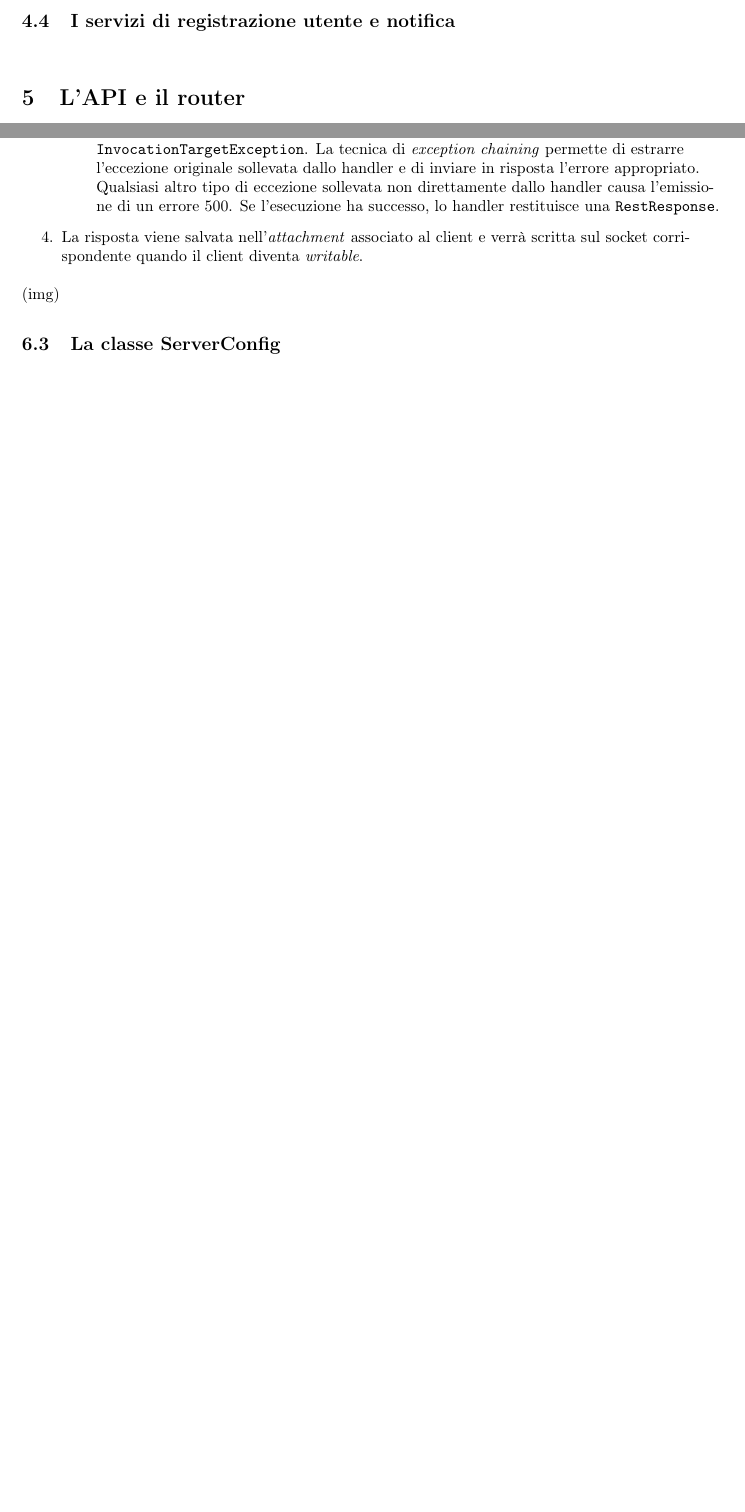
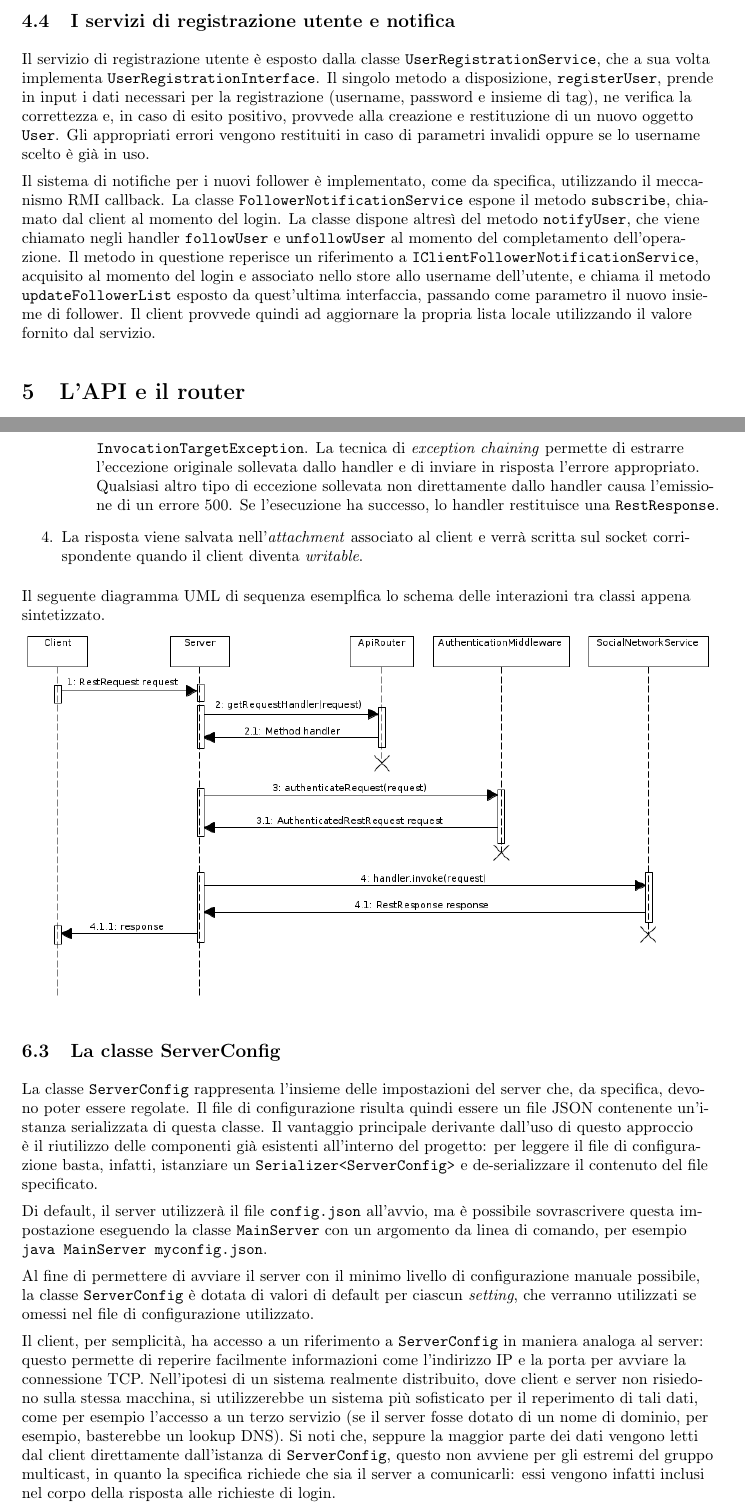
Before and after one commit to samul-1/Winsome-Java-SocialNetwork, a LaTeX document (relazione/Relazione.tex): two parts of pages 6 and 7 of 9 before the commit and two parts of pages 6 and 8 of 10 after it, joined at a grey line, cut so that both start at the same text, the shorter picture padded with empty space. Compiled offline with pdfLaTeX.

Commit message:
more relazione

```diff
--- a/relazione/Relazione.tex
+++ b/relazione/Relazione.tex
@@ -17,6 +17,10 @@
 \usepackage{xcolor}
 \usepackage{enumitem}
 \usepackage{hyperref}
+
+\usepackage{graphicx}
+\graphicspath{ {./images/} }
+
 
 \setlist[enumerate]{label*=\arabic*.}
 
@@ -48,11 +52,11 @@
 \lstset{style=mystyle}
 
 \def\code#1{\texttt{#1}}
-\title{Progetto di laboratorio di reti} % \LaTeX è una macro che compone il logo "LaTeX"
+\title{Winsome --- progetto di laboratorio di reti} % \LaTeX è una macro che compone il logo "LaTeX"
 % I commenti (introdotti da %) vengono ignorati
 
 \author{Samuele Bonini}
-\date{}
+\date{10 gennaio 2022}
 % in alternativa a \date il comando \today introduce la data di sistema.
 
 \begin{document}
@@ -206,8 +210,16 @@ restituito e, per un periodo di tempo pari a \code{CIRCUIT\_BREAKER\_COOL\_DOWN}
 \par La classe viene utilizzata come \emph{singleton} ma, a differenza di \code{SocialNetworkService}, contiene stato interno (il valore \emph{cached} e i dati del circuit breaker).
 Per permettere la condivisione fra thread della singola istanza di questa classe, le parti di codice dove lo stato interno viene acceduto sono protette da monitor (mediante il costrutto \code{synchronized}).
 
-\subsection{I servizi di registrazione utente e notifica}\quad \\
+\subsection{I servizi di registrazione utente e notifica}
+Il servizio di registrazione utente è esposto dalla classe \code{UserRegistrationService}, che a sua volta implementa \code{UserRegistrationInterface}.
+Il singolo metodo a disposizione, \code{registerUser}, prende in input i dati necessari per la registrazione (username, password e insieme di tag), ne verifica la correttezza e,
+in caso di esito positivo, provvede alla creazione e restituzione di un nuovo oggetto \code{User}. Gli appropriati errori vengono restituiti in caso di parametri invalidi oppure se lo username
+scelto è già in uso.
 
+\par Il sistema di notifiche per i nuovi follower è implementato, come da specifica, utilizzando il meccanismo RMI callback. La classe \code{FollowerNotificationService} espone il metodo \code{subscribe}, chiamato dal client al momento del login.
+La classe dispone altresì del metodo \code{notifyUser}, che viene chiamato negli handler \code{followUser} e \code{unfollowUser} al momento del completamento dell'operazione. Il metodo in questione reperisce un riferimento a \code{IClientFollowerNotificationService},
+acquisito al momento del login e associato nello store allo username dell'utente, e chiama il metodo \code{updateFollowerList} esposto da quest'ultima interfaccia, passando come parametro il nuovo insieme di follower.
+Il client provvede quindi ad aggiornare la propria lista locale utilizzando il valore fornito dal servizio.
 
 
 
@@ -277,10 +289,24 @@ Dopo aver letto dal socket e ricostruito una \code{RestRequest} inviata da un cl
           \end{enumerate}
     \item La risposta viene salvata nell'\emph{attachment} associato al client e verrà scritta sul socket corrispondente quando il client diventa \emph{writable}.
 \end{enumerate}
-(img)\\
+\par Il seguente diagramma UML di sequenza esemplfica lo schema delle interazioni tra classi appena sintetizzato.
+\par \includegraphics[width=\textwidth]{sequence.png}
 
+\subsection{La classe ServerConfig}
+La classe \code{ServerConfig} rappresenta l'insieme delle impostazioni del server che, da specifica, devono poter essere regolate.
+Il file di configurazione risulta quindi essere un file JSON contenente un'istanza serializzata di questa classe. Il vantaggio principale derivante dall'uso di questo approccio è
+il riutilizzo delle componenti già esistenti all'interno del progetto: per leggere il file di configurazione basta, infatti, istanziare un \code{Serializer<ServerConfig>} e de-serializzare il contenuto del file
+specificato.
+\par Di default, il server utilizzerà il file \code{config.json} all'avvio, ma è possibile sovrascrivere questa impostazione eseguendo la classe \code{MainServer} con un argomento da linea di comando, per esempio
+\code{java MainServer myconfig.json}.
 
-\subsection{La classe ServerConfig}\quad \\
+\par Al fine di permettere di avviare il server con il minimo livello di configurazione manuale possibile, la classe \code{ServerConfig} è dotata di valori di default per ciascun \emph{setting}, che verranno utilizzati
+se omessi nel file di configurazione utilizzato.
+
+\par Il client, per semplicità, ha accesso a un riferimento a \code{ServerConfig} in maniera analoga al server: questo permette di reperire facilmente informazioni come l'indirizzo IP e la porta per avviare la connessione TCP.
+Nell'ipotesi di un sistema realmente distribuito, dove client e server non risiedono sulla stessa macchina, si utilizzerebbe un sistema più sofisticato per il reperimento di tali dati, come per esempio l'accesso a un terzo servizio (se
+il server fosse dotato di un nome di dominio, per esempio, basterebbe un lookup DNS). Si noti che, seppure la maggior parte dei dati vengono letti dal client direttamente dall'istanza di \code{ServerConfig}, questo
+non avviene per gli estremi del gruppo multicast, in quanto la specifica richiede che sia il server a comunicarli: essi vengono infatti inclusi nel corpo della risposta alle richieste di login.
 
 \section{Il client CLI}
 All'avvio, il client reperisce utilizzando l'RMI \code{Registry} i servizi di registrazione utente e notifica per i follower, precedentemente esportati dal server.
```
Also changed, not shown: relazione/Relazione.pdf, relazione/images/sequence.png (added), relazione/Relazione.tex (6 more changed lines), 7 other files.
